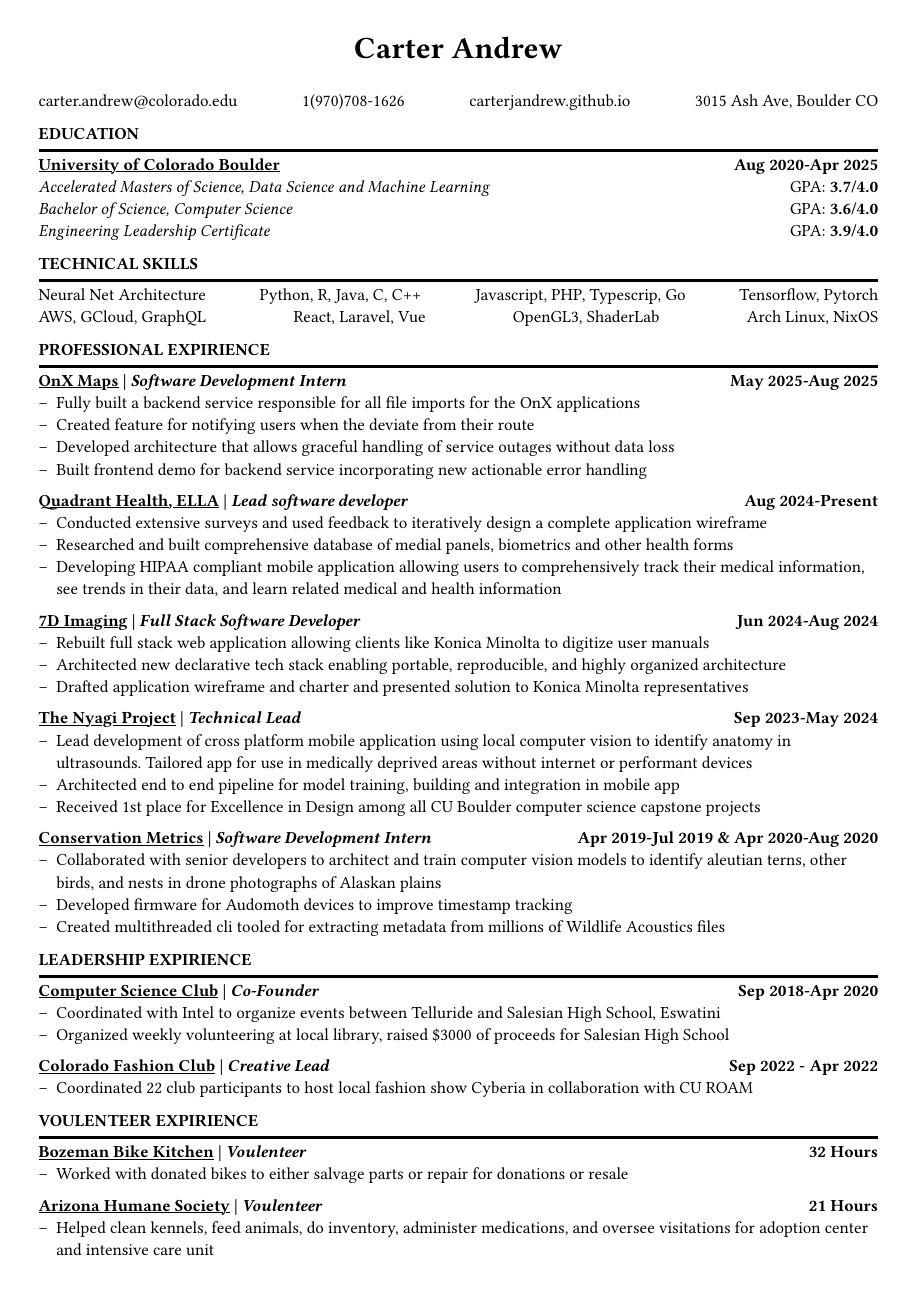
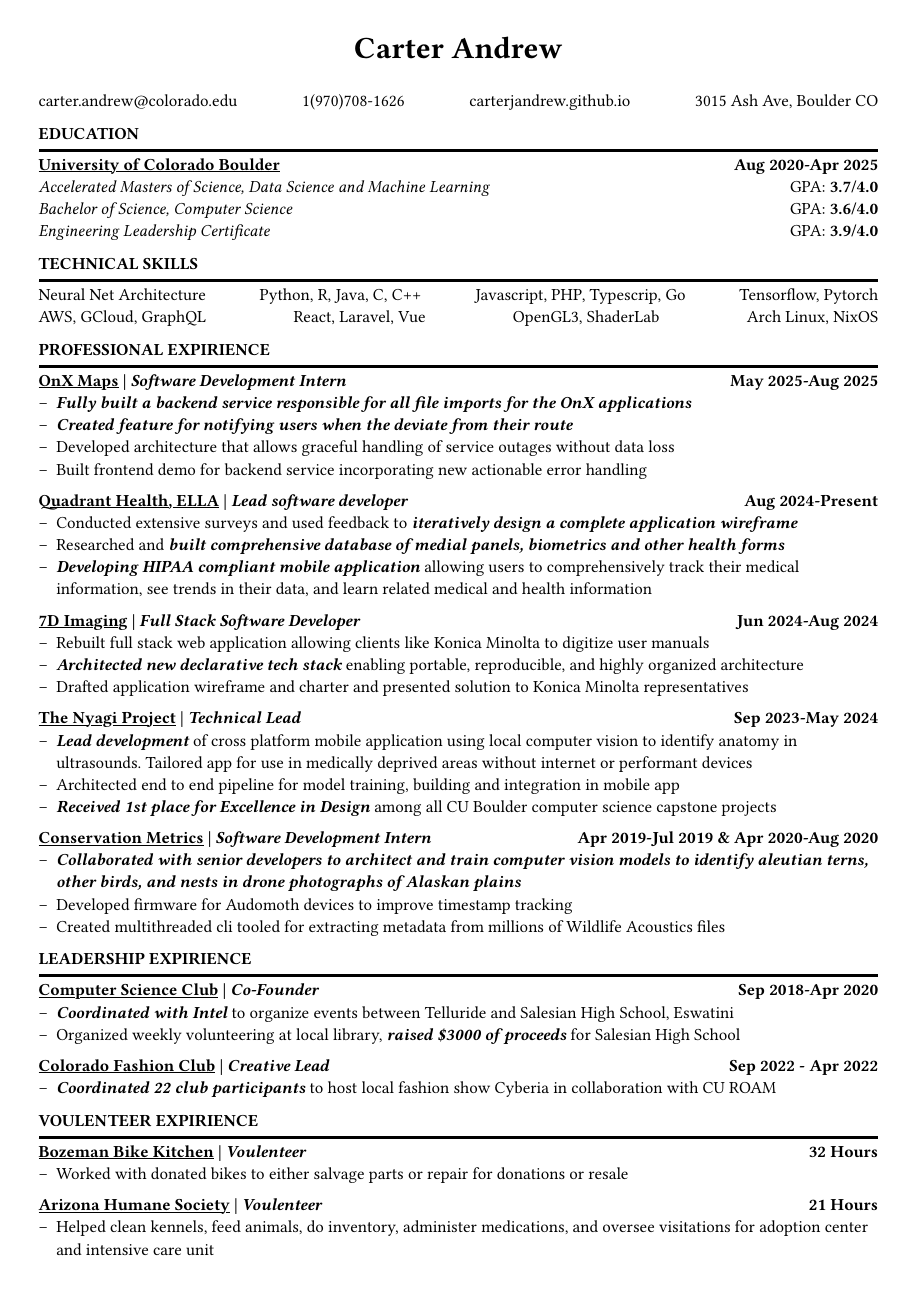
Before and after one commit to carterjandrew/resume, a Typst document (index.typ, which reads expirience.typ, leadership.typ, voulenteer.typ): the whole page. Compiled offline with Typst 0.15.

Commit message:
Highlighting of point text

```diff
--- a/expirience.typ
+++ b/expirience.typ
@@ -3,10 +3,10 @@
   role: "Software Development Intern",
   period: "May 2025-Aug 2025",
   points: (
-    "Fully built a backend service responsible for all file imports for the OnX applications",
-    "Created feature for notifying users when the deviate from their route",
-    "Developed architecture that allows graceful handling of service outages without data loss",
-    "Built frontend demo for backend service incorporating new actionable error handling",
+    [*_Fully built a backend service responsible for all file imports for the OnX applications_*],
+    [*_Created feature for notifying users when the deviate from their route_*],
+    [Developed architecture that allows graceful handling of service outages without data loss],
+    [Built frontend demo for backend service incorporating new actionable error handling],
   )
 )
 #let quadrantHealth = (
@@ -14,9 +14,9 @@
   role: "Lead software developer",
   period: "Aug 2024-Present",
   points: (
-    "Conducted extensive surveys and used feedback to iteratively design a complete application wireframe",
-    "Researched and built comprehensive database of medial panels, biometrics and other health forms",
-    "Developing HIPAA compliant mobile application allowing users to comprehensively track their medical information, see trends in their data, and learn related medical and health information",
+    [Conducted extensive surveys and used feedback to *_iteratively design a complete application wireframe_*],
+    [Researched and *_built comprehensive database of medial panels, biometrics and other health forms_*],
+    [*_Developing HIPAA compliant mobile application_* allowing users to comprehensively track their medical information, see trends in their data, and learn related medical and health information],
   )
 )
 #let sevenD = (
@@ -24,9 +24,9 @@
   role: "Full Stack Software Developer",
   period: "Jun 2024-Aug 2024",
   points: (
-    "Rebuilt full stack web application allowing clients like Konica Minolta to digitize user manuals",
-    "Architected new declarative tech stack enabling portable, reproducible, and highly organized architecture",
-    "Drafted application wireframe and charter and presented solution to Konica Minolta representatives",
+    [Rebuilt full stack web application allowing clients like Konica Minolta to digitize user manuals],
+    [*_Architected new declarative tech stack_* enabling portable, reproducible, and highly organized architecture],
+    [Drafted application wireframe and charter and presented solution to Konica Minolta representatives],
   )
 )
 #let nyagi = (
@@ -34,9 +34,9 @@
   role: "Technical Lead",
   period: "Sep 2023-May 2024",
   points: (
-    "Lead development of cross platform mobile application using local computer vision to identify anatomy in ultrasounds. Tailored app for use in medically deprived areas without internet or performant devices",
-    "Architected end to end pipeline for model training, building and integration in mobile app",
-    "Received 1st place for Excellence in Design among all CU Boulder computer science capstone projects",
+    [*_Lead development_* of cross platform mobile application using local computer vision to identify anatomy in ultrasounds. Tailored app for use in medically deprived areas without internet or performant devices],
+    [Architected end to end pipeline for model training, building and integration in mobile app],
+    [*_Received 1st place for Excellence in Design_* among all CU Boulder computer science capstone projects],
   )
 )
 #let conservationMetrics = (
@@ -44,9 +44,9 @@
   role: "Software Development Intern",
   period: "Apr 2019-Jul 2019 & Apr 2020-Aug 2020",
   points: (
-    "Collaborated with senior developers to architect and train computer vision models to identify aleutian terns, other birds, and nests in drone photographs of Alaskan plains",
-    "Developed firmware for Audomoth devices to improve timestamp tracking",
-    "Created multithreaded cli tooled for extracting metadata from millions of Wildlife Acoustics files",
+    [*_Collaborated with senior developers to architect and train computer vision models to identify aleutian terns, other birds, and nests in drone photographs of Alaskan plains_*],
+    [Developed firmware for Audomoth devices to improve timestamp tracking],
+    [Created multithreaded cli tooled for extracting metadata from millions of Wildlife Acoustics files],
   )
 )
 #let expirience = (
--- a/leadership.typ
+++ b/leadership.typ
@@ -3,8 +3,8 @@
   role: "Co-Founder",
   period: "Sep 2018-Apr 2020",
   points: (
-    "Coordinated with Intel to organize events between Telluride and Salesian High School, Eswatini",
-    "Organized weekly volunteering at local library, raised $3000 of proceeds for Salesian High School"
+    [*_Coordinated with Intel_* to organize events between Telluride and Salesian High School, Eswatini],
+    [Organized weekly volunteering at local library, *_raised \$3000 of proceeds_* for Salesian High School]
   )
 )
 #let fashionClub = (
@@ -12,7 +12,7 @@
   role: "Creative Lead",
   period: "Sep 2022 - Apr 2022",
   points: (
-    "Coordinated 22 club participants to host local fashion show Cyberia in collaboration with CU ROAM",
+    [*_Coordinated 22 club participants_* to host local fashion show Cyberia in collaboration with CU ROAM],
   )
 )
 #let leaderships = (
--- a/voulenteer.typ
+++ b/voulenteer.typ
@@ -3,7 +3,7 @@
   role: "Voulenteer",
   period: "32 Hours",
   points: (
-    "Worked with donated bikes to either salvage parts or repair for donations or resale",
+    [Worked with donated bikes to either salvage parts or repair for donations or resale],
   )
 )
 #let arizonaHumaneSociety = (
@@ -11,7 +11,7 @@
   role: "Voulenteer",
   period: "21 Hours",
   points: (
-    "Helped clean kennels, feed animals, do inventory, administer medications, and oversee visitations for adoption center and intensive care unit",
+    [Helped clean kennels, feed animals, do inventory, administer medications, and oversee visitations for adoption center and intensive care unit],
   )
 )
 #let voulenteers = (
```
Also changed, not shown: index.pdf.
